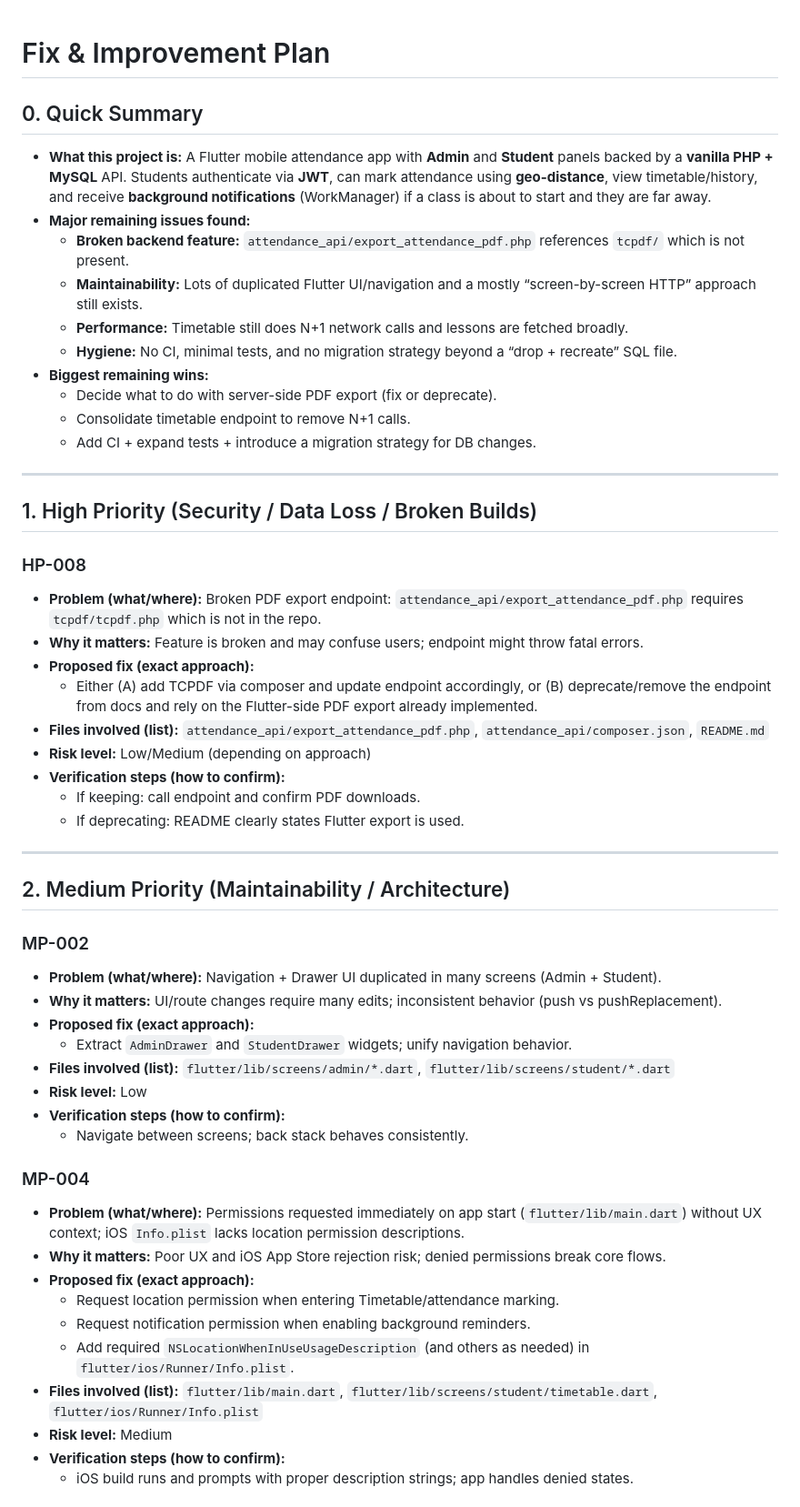
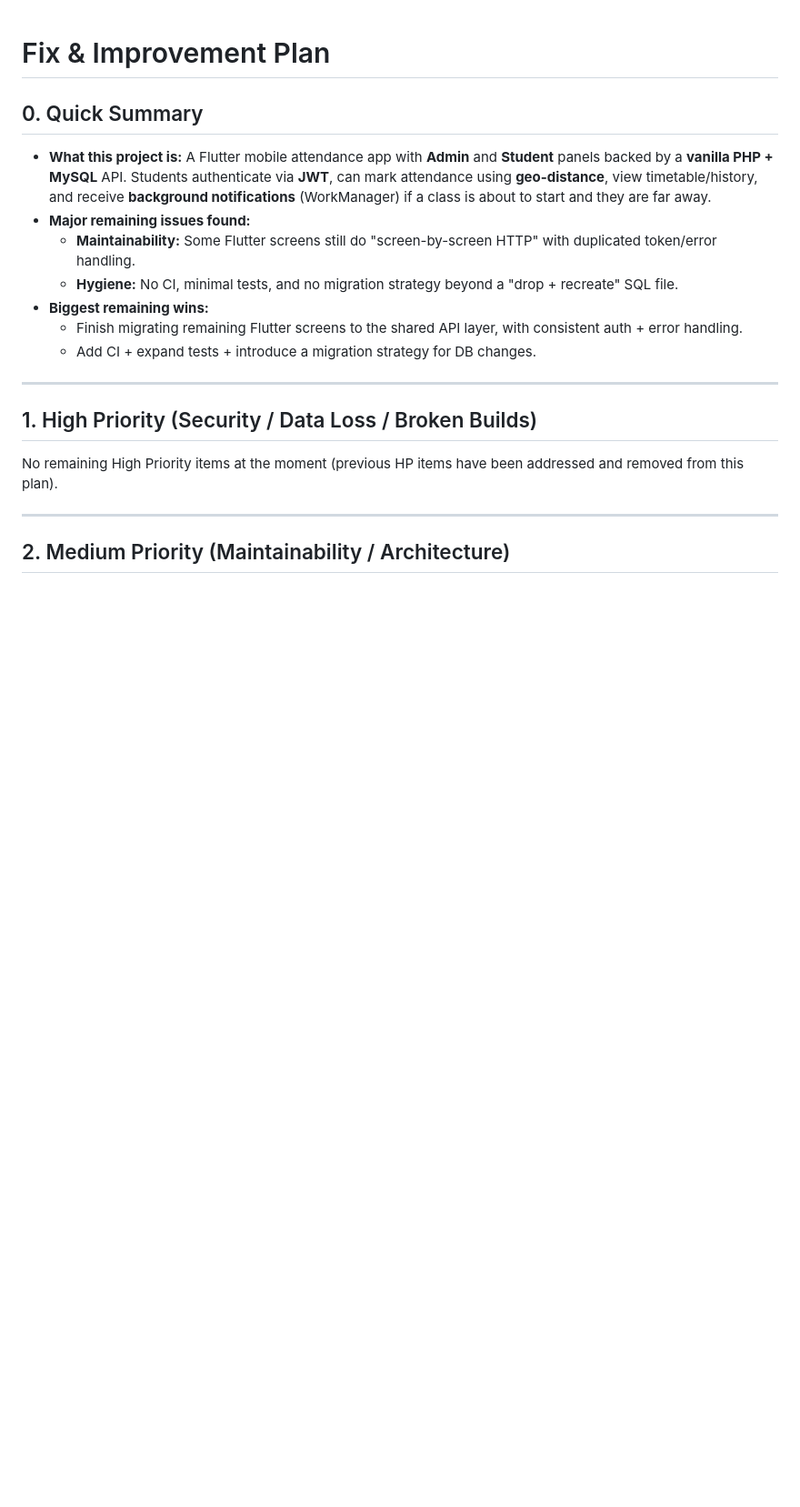
Before and after one commit to wiemkefli/attendance-system-geolocation, a Markdown page: fixandimprovement.md, the part around one of its changes. Shown at 91% size. GitHub-like rendering; blank space fills up the shorter version.

```diff
--- a/fixandimprovement.md
+++ b/fixandimprovement.md
@@ -3,53 +3,19 @@
 ## 0. Quick Summary
 - **What this project is:** A Flutter mobile attendance app with **Admin** and **Student** panels backed by a **vanilla PHP + MySQL** API. Students authenticate via **JWT**, can mark attendance using **geo-distance**, view timetable/history, and receive **background notifications** (WorkManager) if a class is about to start and they are far away.
 - **Major remaining issues found:**
-  - **Broken backend feature:** `attendance_api/export_attendance_pdf.php` references `tcpdf/` which is not present.
-  - **Maintainability:** Lots of duplicated Flutter UI/navigation and a mostly “screen-by-screen HTTP” approach still exists.
-  - **Performance:** Timetable still does N+1 network calls and lessons are fetched broadly.
-  - **Hygiene:** No CI, minimal tests, and no migration strategy beyond a “drop + recreate” SQL file.
+  - **Maintainability:** Some Flutter screens still do "screen-by-screen HTTP" with duplicated token/error handling.
+  - **Hygiene:** No CI, minimal tests, and no migration strategy beyond a "drop + recreate" SQL file.
 - **Biggest remaining wins:**
-  - Decide what to do with server-side PDF export (fix or deprecate).
-  - Consolidate timetable endpoint to remove N+1 calls.
+  - Finish migrating remaining Flutter screens to the shared API layer, with consistent auth + error handling.
   - Add CI + expand tests + introduce a migration strategy for DB changes.
 
 ---
 
 ## 1. High Priority (Security / Data Loss / Broken Builds)
 
-### HP-008
-- **Problem (what/where):** Broken PDF export endpoint: `attendance_api/export_attendance_pdf.php` requires `tcpdf/tcpdf.php` which is not in the repo.
-- **Why it matters:** Feature is broken and may confuse users; endpoint might throw fatal errors.
-- **Proposed fix (exact approach):**
-  - Either (A) add TCPDF via composer and update endpoint accordingly, or (B) deprecate/remove the endpoint from docs and rely on the Flutter-side PDF export already implemented.
-- **Files involved (list):** `attendance_api/export_attendance_pdf.php`, `attendance_api/composer.json`, `README.md`
-- **Risk level:** Low/Medium (depending on approach)
-- **Verification steps (how to confirm):**
-  - If keeping: call endpoint and confirm PDF downloads.
-  - If deprecating: README clearly states Flutter export is used.
+No remaining High Priority items at the moment (previous HP items have been addressed and removed from this plan).
 
 ---
 
 ## 2. Medium Priority (Maintainability / Architecture)
 
-### MP-002
-- **Problem (what/where):** Navigation + Drawer UI duplicated in many screens (Admin + Student).
-- **Why it matters:** UI/route changes require many edits; inconsistent behavior (push vs pushReplacement).
-- **Proposed fix (exact approach):**
-  - Extract `AdminDrawer` and `StudentDrawer` widgets; unify navigation behavior.
-- **Files involved (list):** `flutter/lib/screens/admin/*.dart`, `flutter/lib/screens/student/*.dart`
-- **Risk level:** Low
-- **Verification steps (how to confirm):**
-  - Navigate between screens; back stack behaves consistently.
-
-### MP-004
-- **Problem (what/where):** Permissions requested immediately on app start (`flutter/lib/main.dart`) without UX context; iOS `Info.plist` lacks location permission descriptions.
-- **Why it matters:** Poor UX and iOS App Store rejection risk; denied permissions break core flows.
-- **Proposed fix (exact approach):**
-  - Request location permission when entering Timetable/attendance marking.
-  - Request notification permission when enabling background reminders.
-  - Add required `NSLocationWhenInUseUsageDescription` (and others as needed) in `flutter/ios/Runner/Info.plist`.
-- **Files involved (list):** `flutter/lib/main.dart`, `flutter/lib/screens/student/timetable.dart`, `flutter/ios/Runner/Info.plist`
-- **Risk level:** Medium
-- **Verification steps (how to confirm):**
-  - iOS build runs and prompts with proper description strings; app handles denied states.
-
```
Also changed, not shown: other parts of fixandimprovement.md (+8 -41 lines), README.md (+8 -8 lines).
